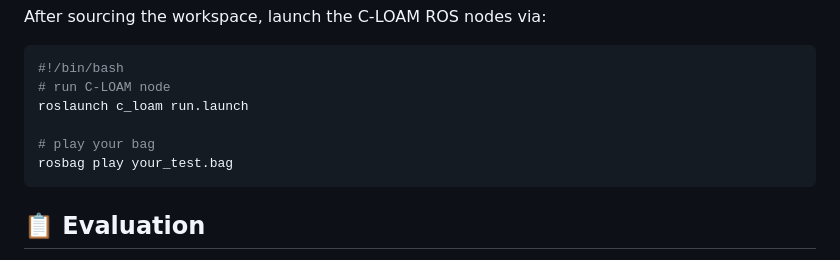
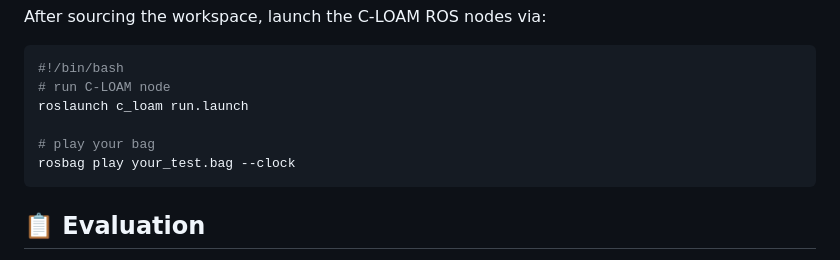
Before and after one commit to Yaepiii/C-LOAM, a Markdown page: README.md, the part around the change. Drawn GitHub-style.

````diff
--- a/README.md
+++ b/README.md
@@ -69,7 +69,7 @@ After sourcing the workspace, launch the C-LOAM ROS nodes via:
 roslaunch c_loam run.launch
 
 # play your bag
-rosbag play your_test.bag
+rosbag play your_test.bag --clock
 ```
 
 ## :clipboard: Evaluation
````
